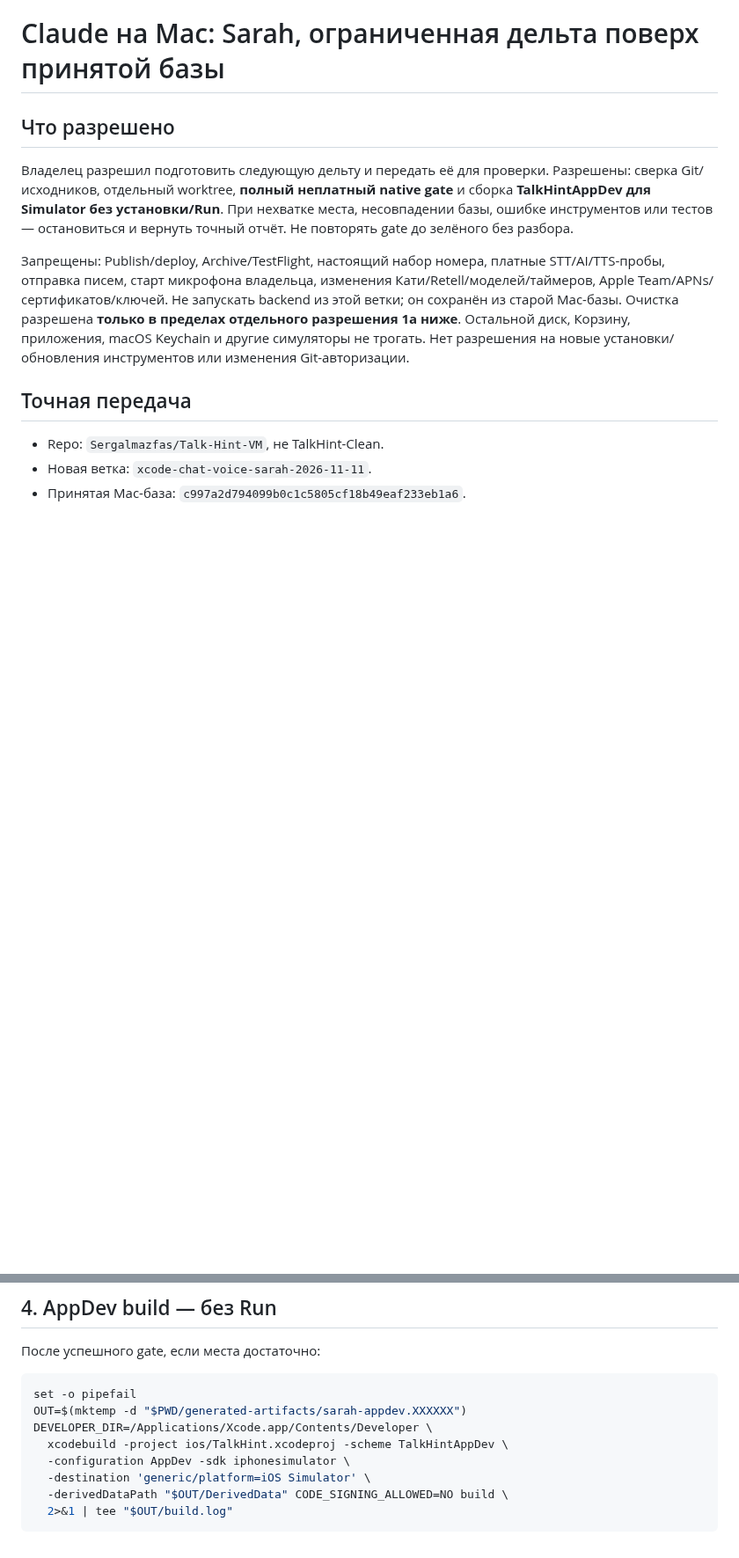
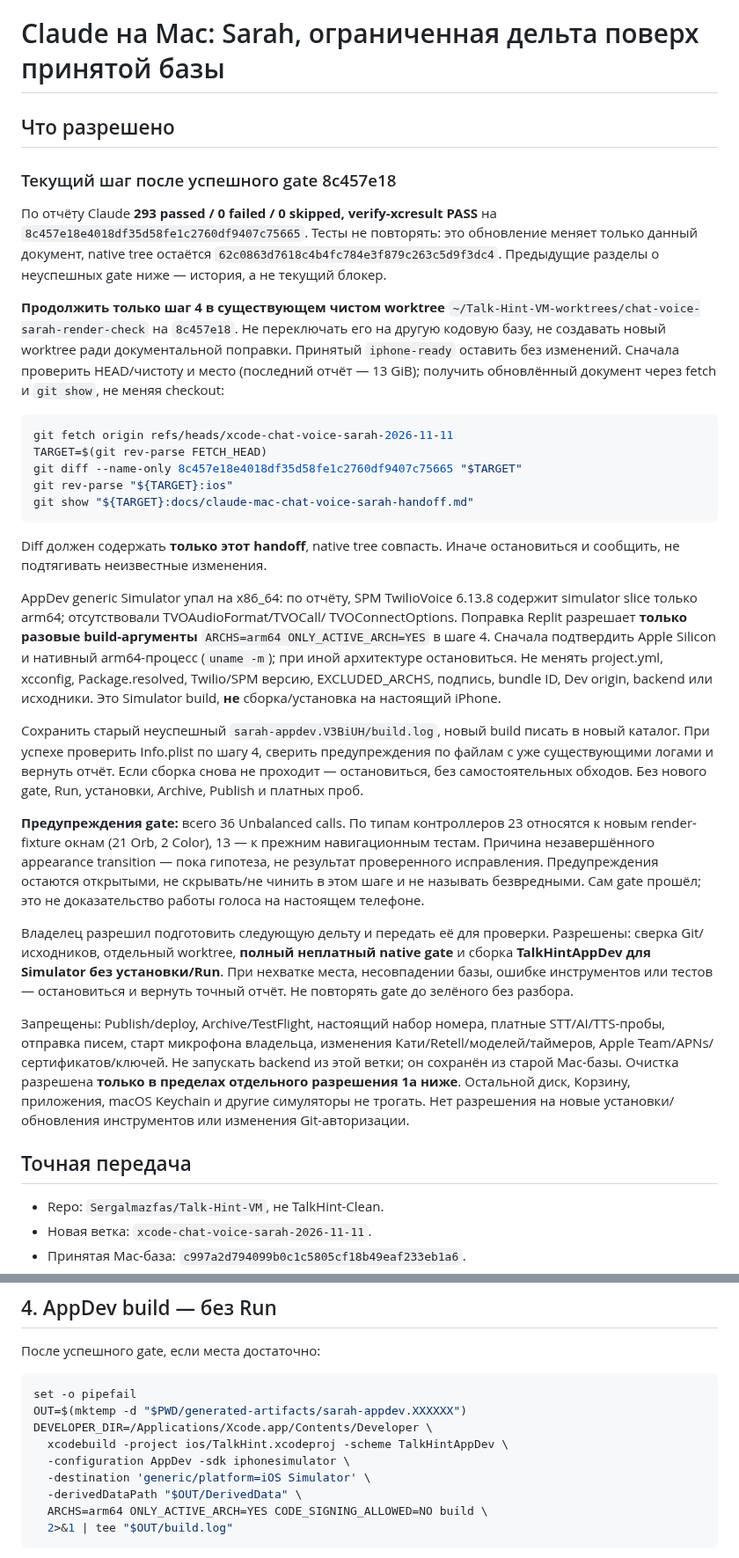
Before and after one commit to Sergalmazfas/Talk-Hint-VM, a Markdown page: docs/claude-mac-chat-voice-sarah-handoff.md, 2 parts joined by grey strips. Shown at 88% size. Drawn GitHub-style; blank space fills up the shorter version.

Commit message:
Continue passed native gate with arm64-only AppDev Simulator build [skip ci]

````diff
--- a/docs/claude-mac-chat-voice-sarah-handoff.md
+++ b/docs/claude-mac-chat-voice-sarah-handoff.md
@@ -1,6 +1,54 @@
 # Claude на Mac: Sarah, ограниченная дельта поверх принятой базы
 
 ## Что разрешено
+
+### Текущий шаг после успешного gate 8c457e18
+
+По отчёту Claude **293 passed / 0 failed / 0 skipped, verify-xcresult PASS**
+на `8c457e18e4018df35d58fe1c2760df9407c75665`.
+Тесты не повторять: это обновление меняет только данный документ,
+native tree остаётся `62c0863d7618c4b4fc784e3f879c263c5d9f3dc4`.
+Предыдущие разделы о неуспешных gate ниже — история, а не текущий блокер.
+
+**Продолжить только шаг 4 в существующем чистом worktree**
+`~/Talk-Hint-VM-worktrees/chat-voice-sarah-render-check` на `8c457e18`.
+Не переключать его на другую кодовую базу, не создавать новый worktree ради
+документальной поправки. Принятый `iphone-ready` оставить без изменений.
+Сначала проверить HEAD/чистоту и место (последний отчёт — 13 GiB);
+получить обновлённый документ через fetch и `git show`, не меняя checkout:
+
+```bash
+git fetch origin refs/heads/xcode-chat-voice-sarah-2026-11-11
+TARGET=$(git rev-parse FETCH_HEAD)
+git diff --name-only 8c457e18e4018df35d58fe1c2760df9407c75665 "$TARGET"
+git rev-parse "${TARGET}:ios"
+git show "${TARGET}:docs/claude-mac-chat-voice-sarah-handoff.md"
+```
+
+Diff должен содержать **только этот handoff**, native tree совпасть.
+Иначе остановиться и сообщить, не подтягивать неизвестные изменения.
+
+AppDev generic Simulator упал на x86_64: по отчёту, SPM TwilioVoice 6.13.8
+содержит simulator slice только arm64; отсутствовали TVOAudioFormat/TVOCall/
+TVOConnectOptions. Поправка Replit разрешает **только разовые build-аргументы**
+`ARCHS=arm64 ONLY_ACTIVE_ARCH=YES` в шаге 4. Сначала подтвердить Apple Silicon
+и нативный arm64-процесс (`uname -m`); при иной архитектуре остановиться.
+Не менять project.yml, xcconfig, Package.resolved, Twilio/SPM версию,
+EXCLUDED_ARCHS, подпись, bundle ID, Dev origin, backend или исходники.
+Это Simulator build, **не** сборка/установка на настоящий iPhone.
+
+Сохранить старый неуспешный `sarah-appdev.V3BiUH/build.log`, новый build
+писать в новый каталог. При успехе проверить Info.plist по шагу 4,
+сверить предупреждения по файлам с уже существующими логами и вернуть отчёт.
+Если сборка снова не проходит — остановиться, без самостоятельных обходов.
+Без нового gate, Run, установки, Archive, Publish и платных проб.
+
+**Предупреждения gate:** всего 36 Unbalanced calls. По типам контроллеров
+23 относятся к новым render-fixture окнам (21 Orb, 2 Color), 13 — к прежним
+навигационным тестам. Причина незавершённого appearance transition —
+пока гипотеза, не результат проверенного исправления. Предупреждения остаются
+открытыми, не скрывать/не чинить в этом шаге и не называть безвредными.
+Сам gate прошёл; это не доказательство работы голоса на настоящем телефоне.
 
 Владелец разрешил подготовить следующую дельту и передать её для проверки.
 Разрешены: сверка Git/исходников, отдельный worktree, **полный неплатный native gate**
@@ -242,7 +290,8 @@ DEVELOPER_DIR=/Applications/Xcode.app/Contents/Developer \
   xcodebuild -project ios/TalkHint.xcodeproj -scheme TalkHintAppDev \
   -configuration AppDev -sdk iphonesimulator \
   -destination 'generic/platform=iOS Simulator' \
-  -derivedDataPath "$OUT/DerivedData" CODE_SIGNING_ALLOWED=NO build \
+  -derivedDataPath "$OUT/DerivedData" \
+  ARCHS=arm64 ONLY_ACTIVE_ARCH=YES CODE_SIGNING_ALLOWED=NO build \
   2>&1 | tee "$OUT/build.log"
 ```
 
````
